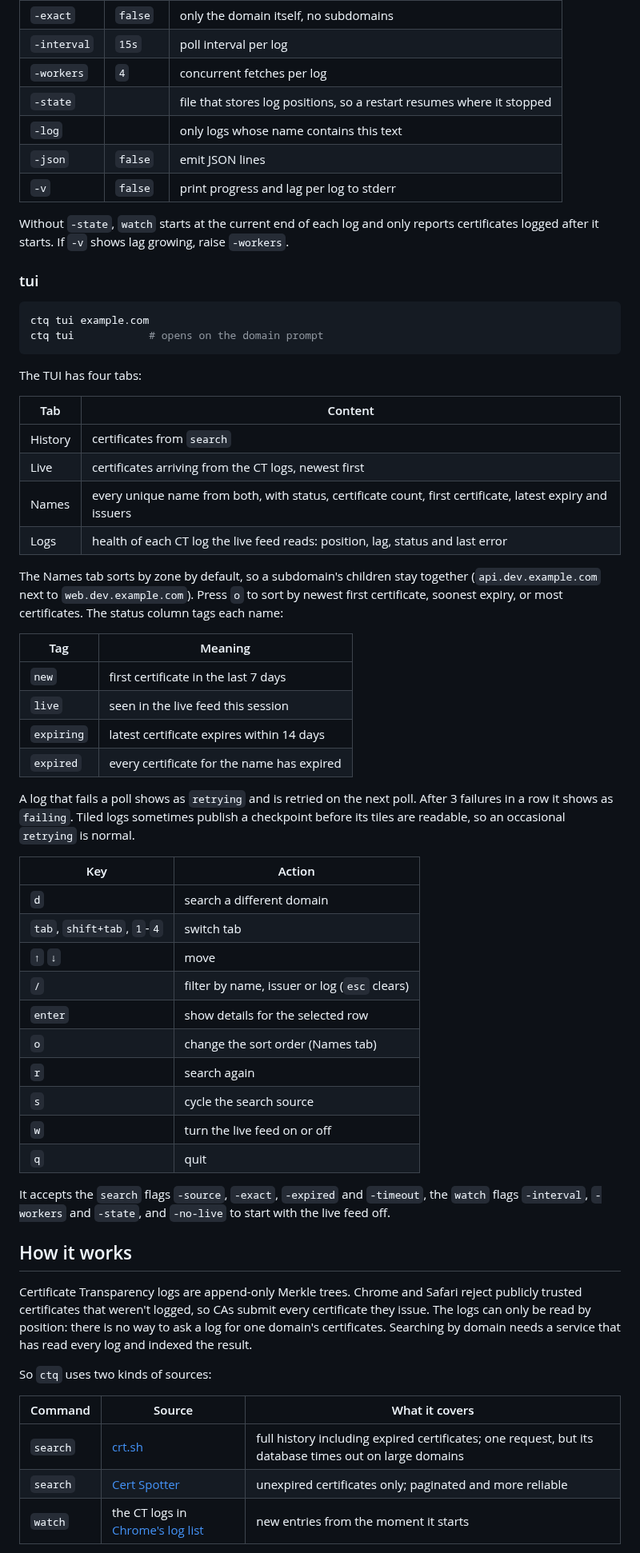
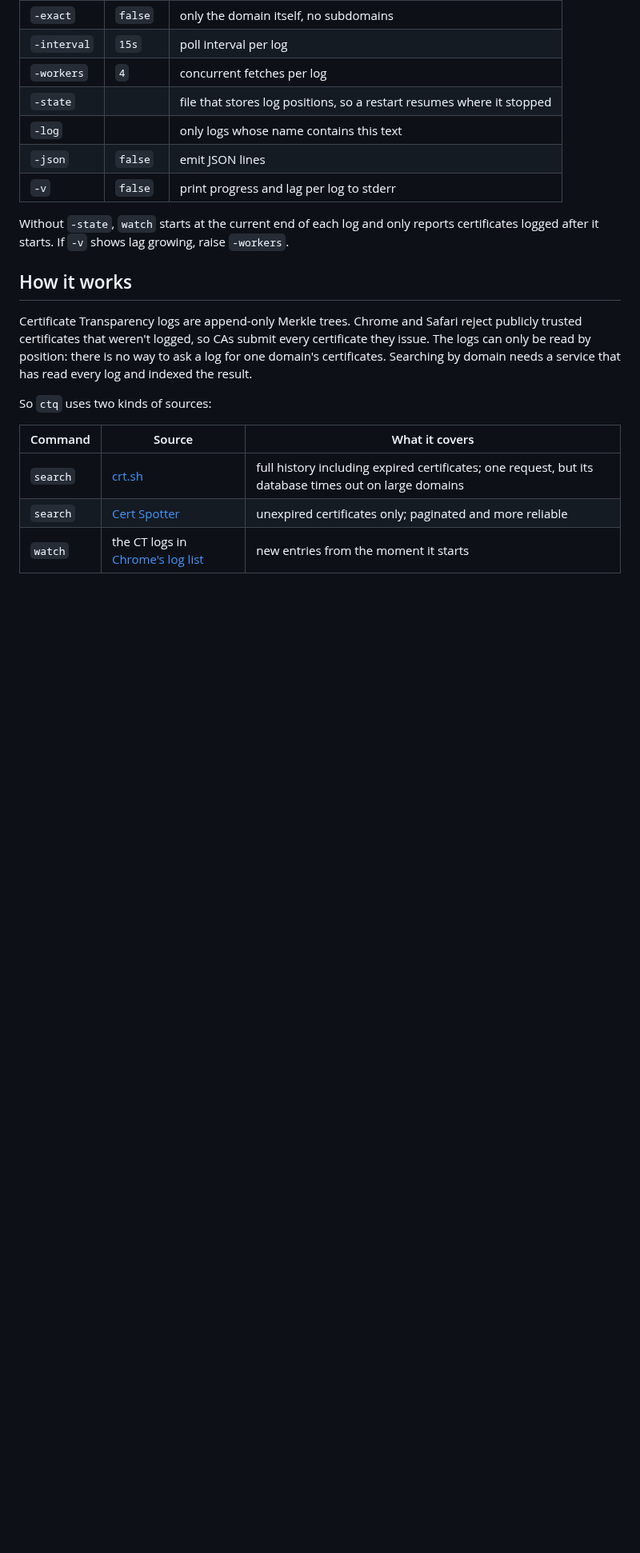
Before and after one commit to jfagoagas/ctq, a Markdown page: README.md, the part around one of its changes. Shown at 80% size. Rendered like a GitHub page; blank space fills up the shorter version.

````diff
--- a/README.md
+++ b/README.md
@@ -74,48 +138,6 @@ Each match prints one line with the time, entry type (`cert` or `precert`), issu
 
 Without `-state`, `watch` starts at the current end of each log and only reports certificates logged after it starts. If `-v` shows lag growing, raise `-workers`.
 
-### tui
-
-```sh
-ctq tui example.com
-ctq tui            # opens on the domain prompt
-```
-
-The TUI has four tabs:
-
-| Tab | Content |
-|-----|---------|
-| History | certificates from `search` |
-| Live | certificates arriving from the CT logs, newest first |
-| Names | every unique name from both, with status, certificate count, first certificate, latest expiry and issuers |
-| Logs | health of each CT log the live feed reads: position, lag, status and last error |
-
-The Names tab sorts by zone by default, so a subdomain's children stay together (`api.dev.example.com` next to `web.dev.example.com`). Press `o` to sort by newest first certificate, soonest expiry, or most certificates. The status column tags each name:
-
-| Tag | Meaning |
-|-----|---------|
-| `new` | first certificate in the last 7 days |
-| `live` | seen in the live feed this session |
-| `expiring` | latest certificate expires within 14 days |
-| `expired` | every certificate for the name has expired |
-
-A log that fails a poll shows as `retrying` and is retried on the next poll. After 3 failures in a row it shows as `failing`. Tiled logs sometimes publish a checkpoint before its tiles are readable, so an occasional `retrying` is normal.
-
-| Key | Action |
-|-----|--------|
-| `d` | search a different domain |
-| `tab`, `shift+tab`, `1`-`4` | switch tab |
-| `↑` `↓` | move |
-| `/` | filter by name, issuer or log (`esc` clears) |
-| `enter` | show details for the selected row |
-| `o` | change the sort order (Names tab) |
-| `r` | search again |
-| `s` | cycle the search source |
-| `w` | turn the live feed on or off |
-| `q` | quit |
-
-It accepts the `search` flags `-source`, `-exact`, `-expired` and `-timeout`, the `watch` flags `-interval`, `-workers` and `-state`, and `-no-live` to start with the live feed off.
-
 ## How it works
 
 Certificate Transparency logs are append-only Merkle trees. Chrome and Safari reject publicly trusted certificates that weren't logged, so CAs submit every certificate they issue. The logs can only be read by position: there is no way to ask a log for one domain's certificates. Searching by domain needs a service that has read every log and indexed the result.
````
Also changed, not shown: other parts of README.md (+78 -5 lines), docs/screenshots/history.png (added), docs/screenshots/live.png (added), docs/screenshots/names.png (added), docs/screenshots/searching.png (added).
